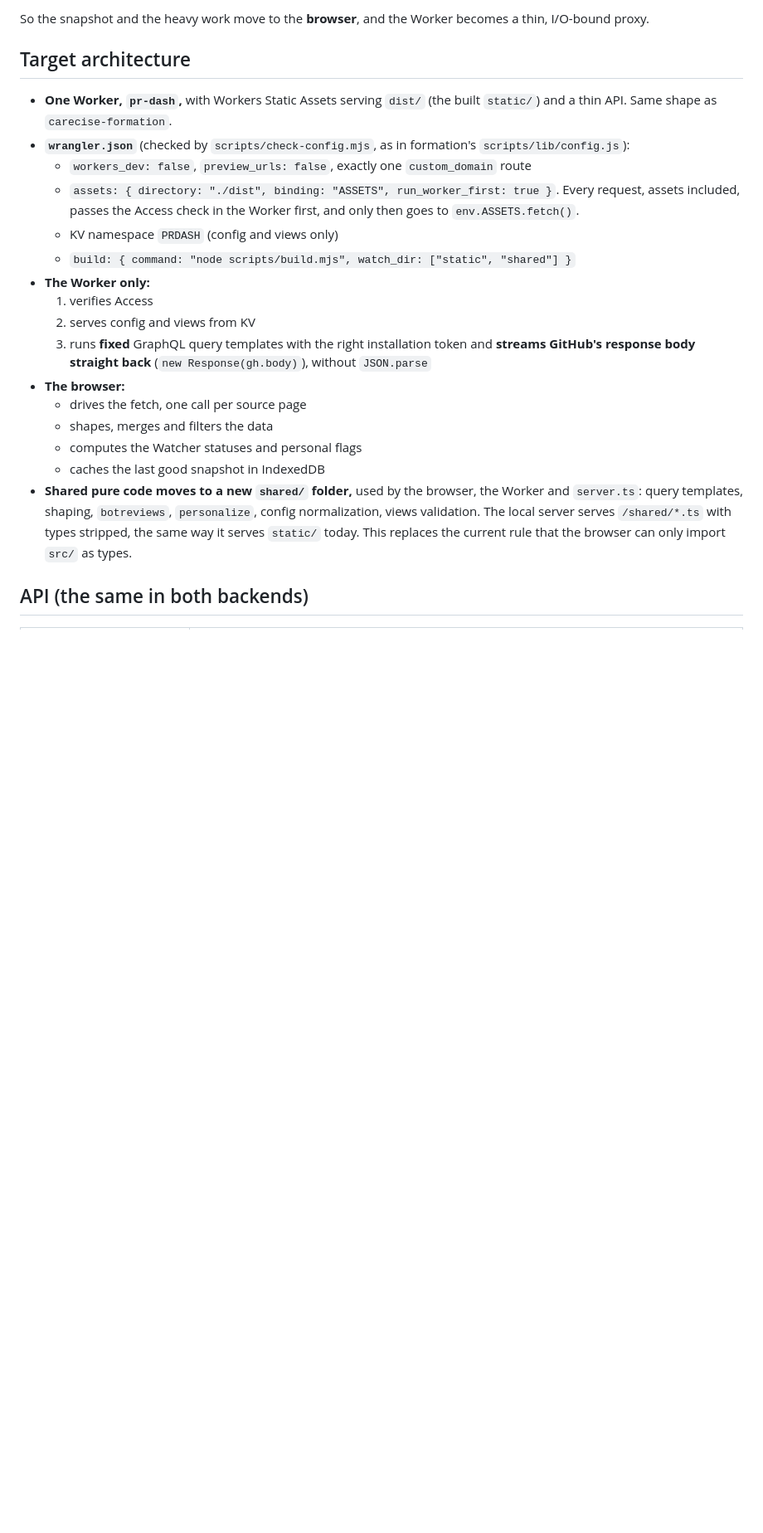
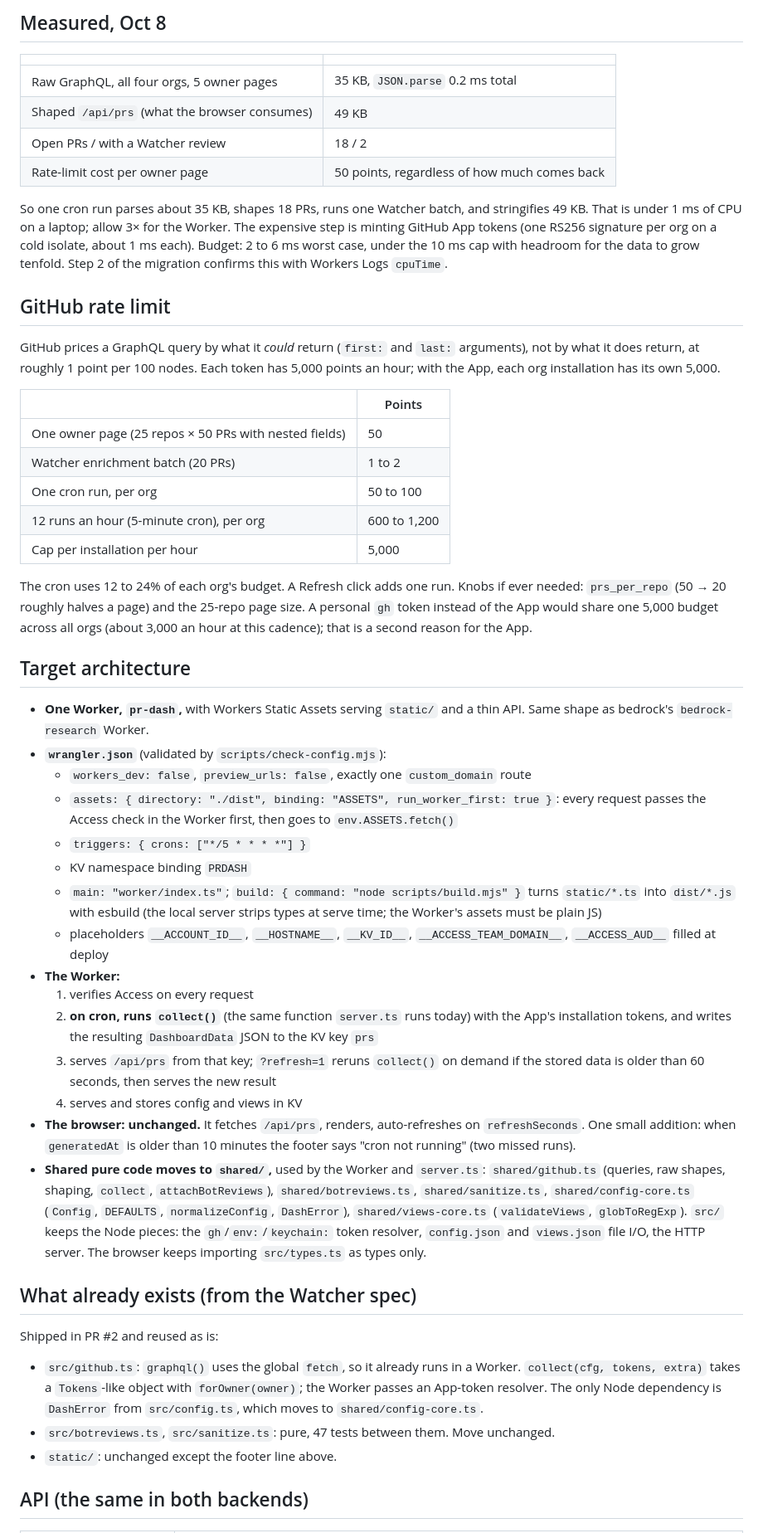
Before and after one commit to lab3/pr-dash, a Markdown page: docs/specs/cloudflare-hosting.md, the part around one of its changes. Shown at 83% size. Rendered like a GitHub page; blank space fills up the shorter version.

```diff
--- a/docs/specs/cloudflare-hosting.md
+++ b/docs/specs/cloudflare-hosting.md
@@ -31,23 +33,49 @@ Run pr-dash as a private site on Cloudflare's **Workers Free plan**, so it works
 
-So the snapshot and the heavy work move to the **browser**, and the Worker becomes a thin, I/O-bound proxy.
+## Measured, Oct 8
+| | |
+|---|---|
+| Raw GraphQL, all four orgs, 5 owner pages | 35 KB, `JSON.parse` 0.2 ms total |
+| Shaped `/api/prs` (what the browser consumes) | 49 KB |
+| Open PRs / with a Watcher review | 18 / 2 |
+| Rate-limit cost per owner page | 50 points, regardless of how much comes back |
+
+So one cron run parses about 35 KB, shapes 18 PRs, runs one Watcher batch, and stringifies 49 KB. That is under 1 ms of CPU on a laptop; allow 3× for the Worker. The expensive step is minting GitHub App tokens (one RS256 signature per org on a cold isolate, about 1 ms each). Budget: 2 to 6 ms worst case, under the 10 ms cap with headroom for the data to grow tenfold. Step 2 of the migration confirms this with Workers Logs `cpuTime`.
+
+## GitHub rate limit
+GitHub prices a GraphQL query by what it *could* return (`first:` and `last:` arguments), not by what it does return, at roughly 1 point per 100 nodes. Each token has 5,000 points an hour; with the App, each org installation has its own 5,000.
+
+| | Points |
+|---|---|
+| One owner page (25 repos × 50 PRs with nested fields) | 50 |
+| Watcher enrichment batch (20 PRs) | 1 to 2 |
+| One cron run, per org | 50 to 100 |
+| 12 runs an hour (5-minute cron), per org | 600 to 1,200 |
+| Cap per installation per hour | 5,000 |
+
+The cron uses 12 to 24% of each org's budget. A Refresh click adds one run. Knobs if ever needed: `prs_per_repo` (50 → 20 roughly halves a page) and the 25-repo page size. A personal `gh` token instead of the App would share one 5,000 budget across all orgs (about 3,000 an hour at this cadence); that is a second reason for the App.
 
 ## Target architecture
-- **One Worker, `pr-dash`,** with Workers Static Assets serving `dist/` (the built `static/`) and a thin API. Same shape as `carecise-formation`.
-- **`wrangler.json`** (checked by `scripts/check-config.mjs`, as in formation's `scripts/lib/config.js`):
+- **One Worker, `pr-dash`,** with Workers Static Assets serving `static/` and a thin API. Same shape as bedrock's `bedrock-research` Worker.
+- **`wrangler.json`** (validated by `scripts/check-config.mjs`):
   - `workers_dev: false`, `preview_urls: false`, exactly one `custom_domain` route
-  - `assets: { directory: "./dist", binding: "ASSETS", run_worker_first: true }`. Every request, assets included, passes the Access check in the Worker first, and only then goes to `env.ASSETS.fetch()`.
-  - KV namespace `PRDASH` (config and views only)
-  - `build: { command: "node scripts/build.mjs", watch_dir: ["static", "shared"] }`
-- **The Worker only:**
-  1. verifies Access
-  2. serves config and views from KV
-  3. runs **fixed** GraphQL query templates with the right installation token and **streams GitHub's response body straight back** (`new Response(gh.body)`), without `JSON.parse`
-- **The browser:**
-  - drives the fetch, one call per source page
-  - shapes, merges and filters the data
-  - computes the Watcher statuses and personal flags
-  - caches the last good snapshot in IndexedDB
-- **Shared pure code moves to a new `shared/` folder,** used by the browser, the Worker and `server.ts`: query templates, shaping, `botreviews`, `personalize`, config normalization, views validation. The local server serves `/shared/*.ts` with types stripped, the same way it serves `static/` today. This replaces the current rule that the browser can only import `src/` as types.
+  - `assets: { directory: "./dist", binding: "ASSETS", run_worker_first: true }`: every request passes the Access check in the Worker first, then goes to `env.ASSETS.fetch()`
+  - `triggers: { crons: ["*/5 * * * *"] }`
+  - KV namespace binding `PRDASH`
+  - `main: "worker/index.ts"`; `build: { command: "node scripts/build.mjs" }` turns `static/*.ts` into `dist/*.js` with esbuild (the local server strips types at serve time; the Worker's assets must be plain JS)
+  - placeholders `__ACCOUNT_ID__`, `__HOSTNAME__`, `__KV_ID__`, `__ACCESS_TEAM_DOMAIN__`, `__ACCESS_AUD__` filled at deploy
+- **The Worker:**
+  1. verifies Access on every request
+  2. **on cron, runs `collect()`** (the same function `server.ts` runs today) with the App's installation tokens, and writes the resulting `DashboardData` JSON to the KV key `prs`
+  3. serves `/api/prs` from that key; `?refresh=1` reruns `collect()` on demand if the stored data is older than 60 seconds, then serves the new result
+  4. serves and stores config and views in KV
+- **The browser: unchanged.** It fetches `/api/prs`, renders, auto-refreshes on `refreshSeconds`. One small addition: when `generatedAt` is older than 10 minutes the footer says "cron not running" (two missed runs).
+- **Shared pure code moves to `shared/`,** used by the Worker and `server.ts`: `shared/github.ts` (queries, raw shapes, shaping, `collect`, `attachBotReviews`), `shared/botreviews.ts`, `shared/sanitize.ts`, `shared/config-core.ts` (`Config`, `DEFAULTS`, `normalizeConfig`, `DashError`), `shared/views-core.ts` (`validateViews`, `globToRegExp`). `src/` keeps the Node pieces: the `gh`/`env:`/`keychain:` token resolver, `config.json` and `views.json` file I/O, the HTTP server. The browser keeps importing `src/types.ts` as types only.
+
+## What already exists (from the Watcher spec)
+Shipped in PR #2 and reused as is:
+- `src/github.ts`: `graphql()` uses the global `fetch`, so it already runs in a Worker. `collect(cfg, tokens, extra)` takes a `Tokens`-like object with `forOwner(owner)`; the Worker passes an App-token resolver. The only Node dependency is `DashError` from `src/config.ts`, which moves to `shared/config-core.ts`.
+- `src/botreviews.ts`, `src/sanitize.ts`: pure, 47 tests between them. Move unchanged.
+- `static/`: unchanged except the footer line above.
 
 ## API (the same in both backends)
 | Route | Behavior |
```
Also changed, not shown: other parts of docs/specs/cloudflare-hosting.md (+97 -153 lines).
